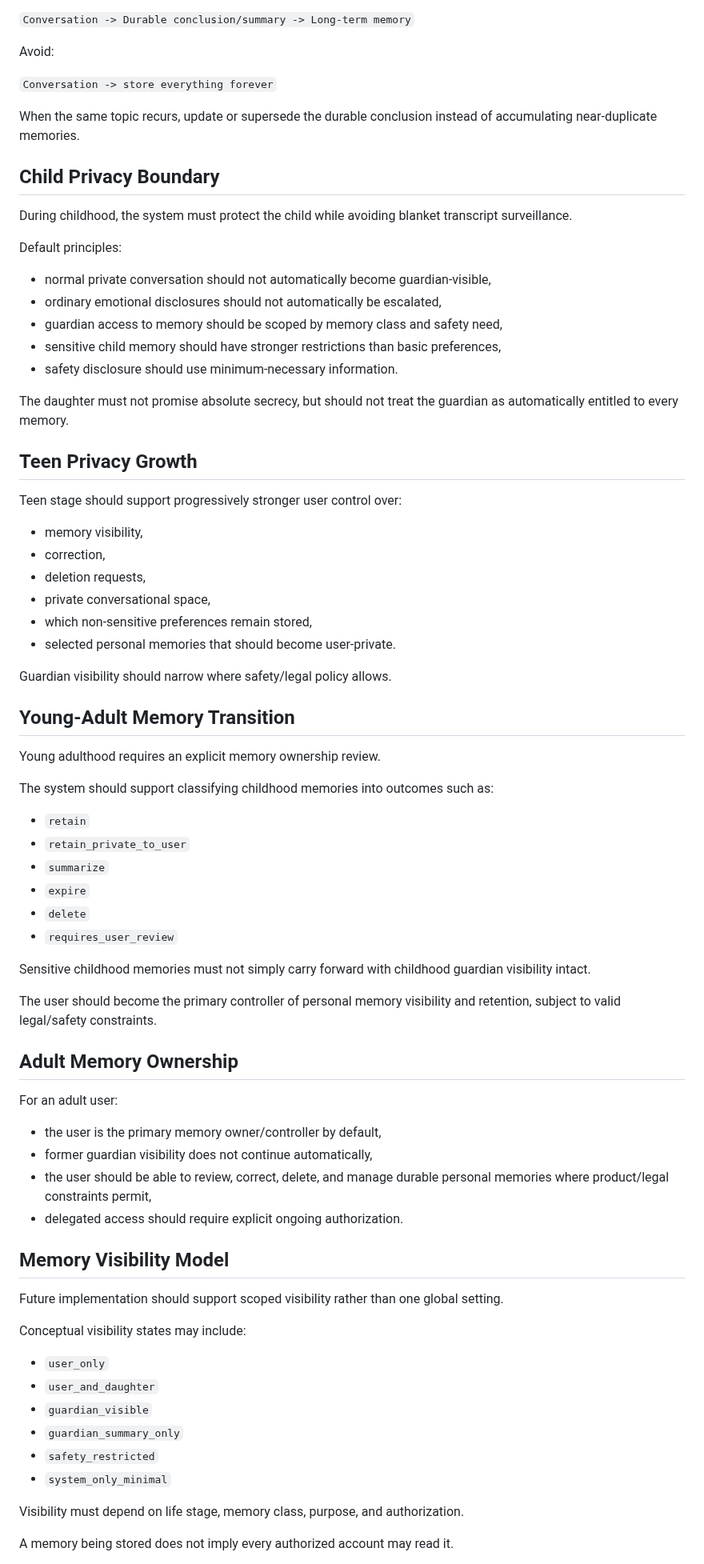
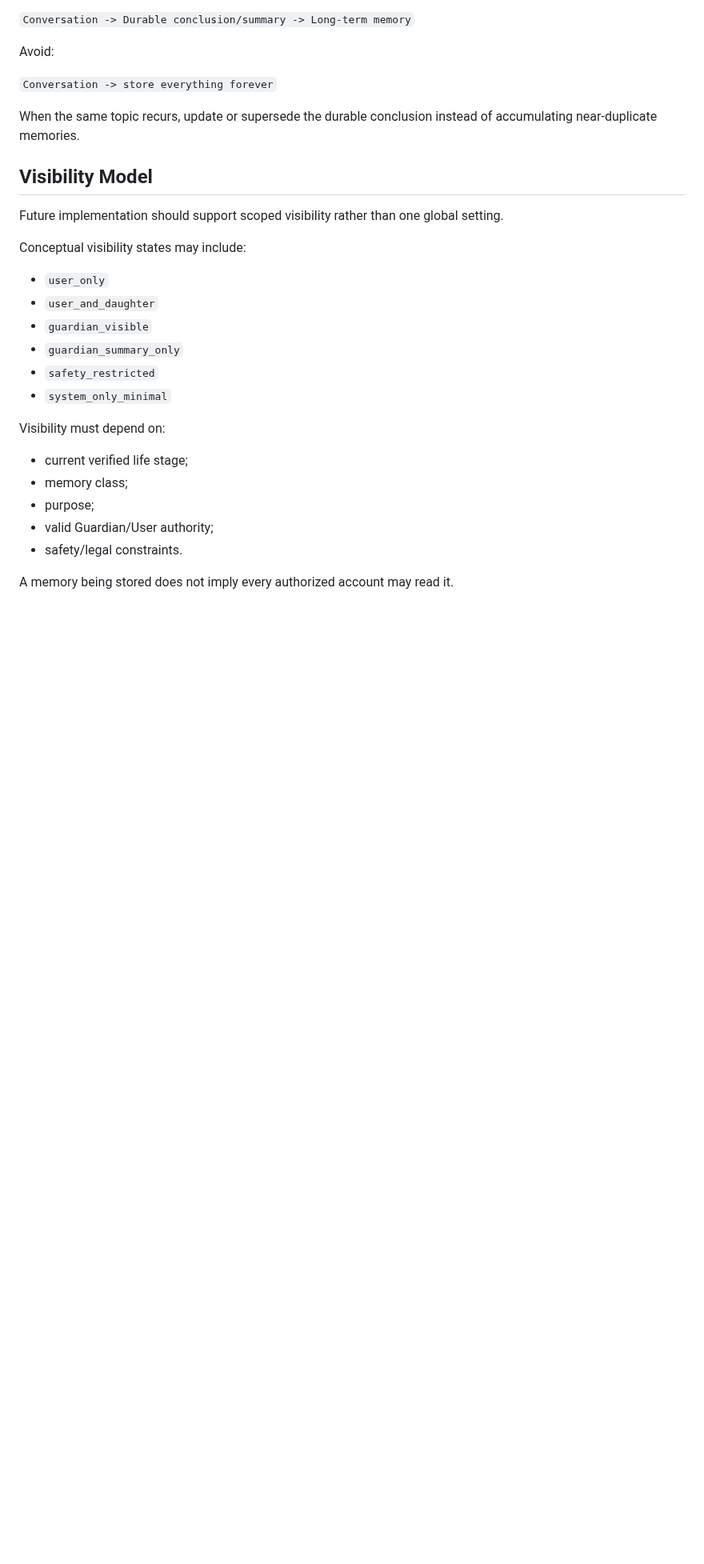
Before and after one commit to Xiao-E-26/daughter-companion-ai, a Markdown page: MEMORY_AND_PRIVACY_POLICY_V1.md, the part around one of its changes. Shown at 80% size. Rendered like a GitHub page; blank space fills up the shorter version.

Commit message:
Deduplicate memory policy and align policy ownership

```diff
--- a/MEMORY_AND_PRIVACY_POLICY_V1.md
+++ b/MEMORY_AND_PRIVACY_POLICY_V1.md
@@ -174,56 +174,7 @@ Avoid:
 
 When the same topic recurs, update or supersede the durable conclusion instead of accumulating near-duplicate memories.
 
-## Child Privacy Boundary
-
-During childhood, the system must protect the child while avoiding blanket transcript surveillance.
-
-Default principles:
-- normal private conversation should not automatically become guardian-visible,
-- ordinary emotional disclosures should not automatically be escalated,
-- guardian access to memory should be scoped by memory class and safety need,
-- sensitive child memory should have stronger restrictions than basic preferences,
-- safety disclosure should use minimum-necessary information.
-
-The daughter must not promise absolute secrecy, but should not treat the guardian as automatically entitled to every memory.
-
-## Teen Privacy Growth
-
-Teen stage should support progressively stronger user control over:
-- memory visibility,
-- correction,
-- deletion requests,
-- private conversational space,
-- which non-sensitive preferences remain stored,
-- selected personal memories that should become user-private.
-
-Guardian visibility should narrow where safety/legal policy allows.
-
-## Young-Adult Memory Transition
-
-Young adulthood requires an explicit memory ownership review.
-
-The system should support classifying childhood memories into outcomes such as:
-- `retain`
-- `retain_private_to_user`
-- `summarize`
-- `expire`
-- `delete`
-- `requires_user_review`
-
-Sensitive childhood memories must not simply carry forward with childhood guardian visibility intact.
-
-The user should become the primary controller of personal memory visibility and retention, subject to valid legal/safety constraints.
-
-## Adult Memory Ownership
-
-For an adult user:
-- the user is the primary memory owner/controller by default,
-- former guardian visibility does not continue automatically,
-- the user should be able to review, correct, delete, and manage durable personal memories where product/legal constraints permit,
-- delegated access should require explicit ongoing authorization.
-
-## Memory Visibility Model
+## Visibility Model
 
 Future implementation should support scoped visibility rather than one global setting.
 
@@ -235,6 +186,11 @@ Conceptual visibility states may include:
 - `safety_restricted`
 - `system_only_minimal`
 
-Visibility must depend on life stage, memory class, purpose, and authorization.
+Visibility must depend on:
+- current verified life stage;
+- memory class;
+- purpose;
+- valid Guardian/User authority;
+- safety/legal constraints.
 
 A memory being stored does not imply every authorized account may read it.
```
Also changed, not shown: other parts of MEMORY_AND_PRIVACY_POLICY_V1.md (+201 -121 lines).
